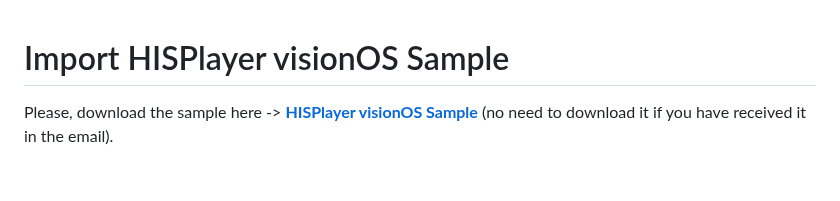
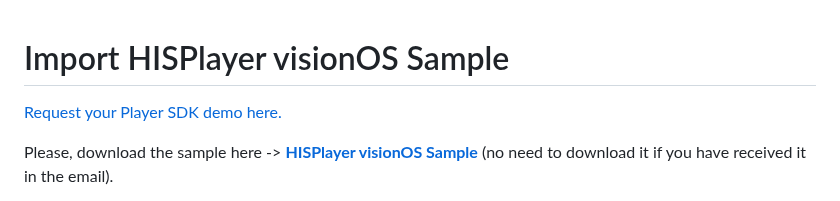
Before and after one commit to HISPlayer/UnityVisionOS-SDK, a Markdown page: import-sample.md, the part around the change. Rendered like a GitHub page; blank space fills up the shorter version.

```diff
--- a/import-sample.md
+++ b/import-sample.md
@@ -1,4 +1,5 @@
 # Import HISPlayer visionOS Sample
+[Request your Player SDK demo here.](https://hisplayer.com/demo-unity-visionos-player-sdk/)
 
 Please, download the sample here -> [**HISPlayer visionOS Sample**](https://downloads.hisplayer.com/Unity/visionOS/HISPlayer_visionOS_Sample.unitypackage)
 (no need to download it if you have received it in the email).
```
